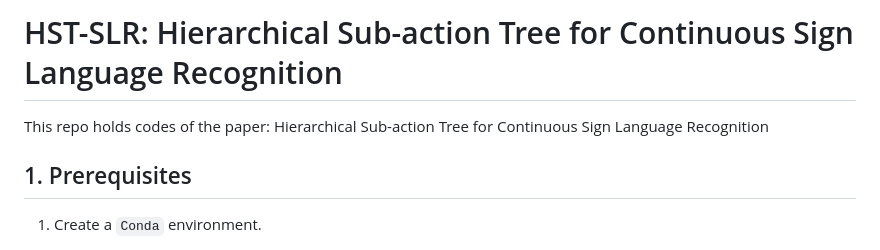
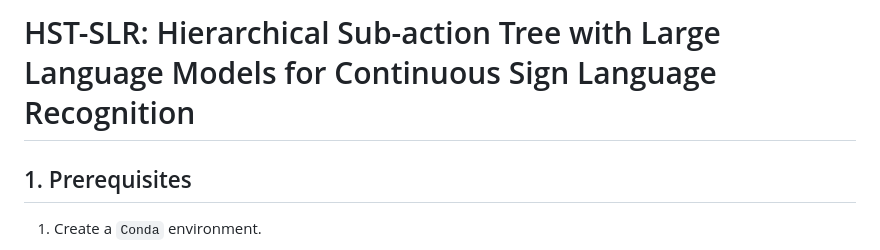
Before and after one commit to idejie/HST-SLR, a Markdown page: README.md, the part around the change. Drawn GitHub-style.

```diff
--- a/README.md
+++ b/README.md
@@ -1,5 +1,5 @@
-# HST-SLR: Hierarchical Sub-action Tree for Continuous Sign Language Recognition
-This repo holds codes of the paper: Hierarchical Sub-action Tree for Continuous Sign Language Recognition
+# HST-SLR: Hierarchical Sub-action Tree with Large Language Models for Continuous Sign Language Recognition
+
 
 ## 1. Prerequisites
 1. Create a `Conda` environment.
```
